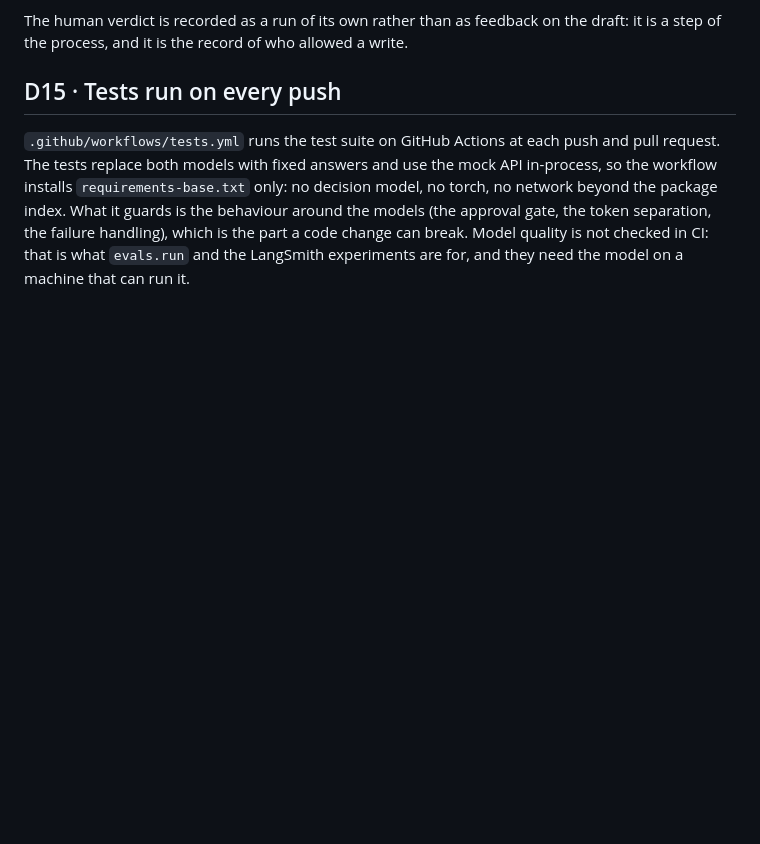
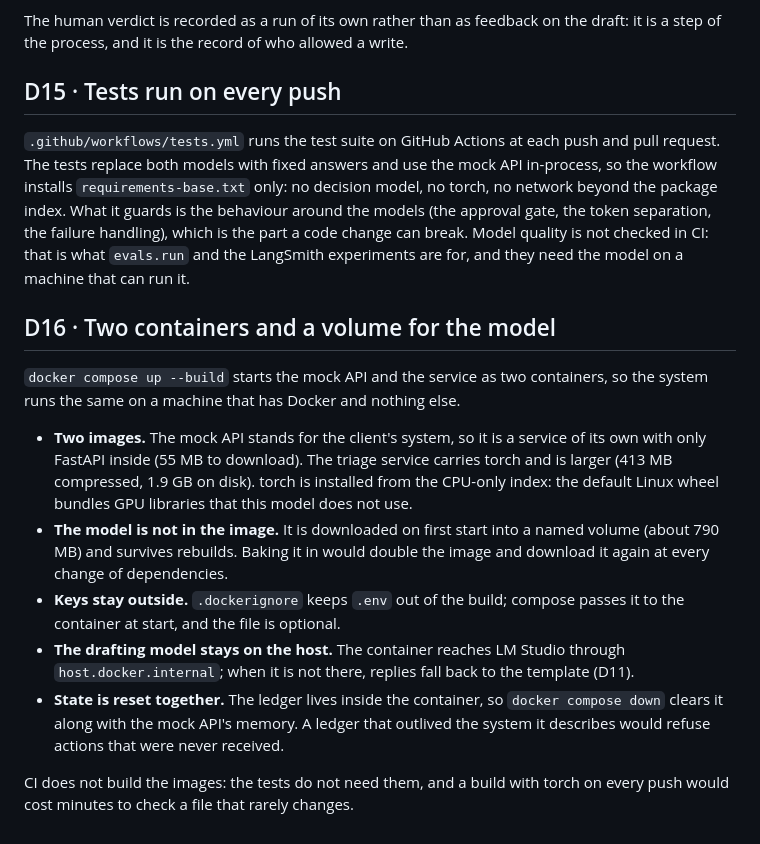
Before and after one commit to Migliaa/inbox-triage, a Markdown page: DECISIONS.md, the part around the change. Drawn GitHub-style; blank space fills up the shorter version.

```diff
--- a/DECISIONS.md
+++ b/DECISIONS.md
@@ -271,3 +271,26 @@ beyond the package index. What it guards is the behaviour around the models (the
 the token separation, the failure handling), which is the part a code change can break. Model
 quality is not checked in CI: that is what `evals.run` and the LangSmith experiments are for,
 and they need the model on a machine that can run it.
+
+## D16 · Two containers and a volume for the model
+
+`docker compose up --build` starts the mock API and the service as two containers, so the
+system runs the same on a machine that has Docker and nothing else.
+
+- **Two images.** The mock API stands for the client's system, so it is a service of its own
+  with only FastAPI inside (55 MB to download). The triage service carries torch and is larger
+  (413 MB compressed, 1.9 GB on disk). torch is installed from the CPU-only index: the default
+  Linux wheel bundles GPU libraries that this model does not use.
+- **The model is not in the image.** It is downloaded on first start into a named volume
+  (about 790 MB) and survives rebuilds. Baking it in would double the image and download it
+  again at every change of dependencies.
+- **Keys stay outside.** `.dockerignore` keeps `.env` out of the build; compose passes it to
+  the container at start, and the file is optional.
+- **The drafting model stays on the host.** The container reaches LM Studio through
+  `host.docker.internal`; when it is not there, replies fall back to the template (D11).
+- **State is reset together.** The ledger lives inside the container, so `docker compose down`
+  clears it along with the mock API's memory. A ledger that outlived the system it describes
+  would refuse actions that were never received.
+
+CI does not build the images: the tests do not need them, and a build with torch on every push
+would cost minutes to check a file that rarely changes.
```
Also changed, not shown: README.md (+18 -2 lines), docs/img/ci-red.png (added), docs/img/ci-runs.png (added), docs/img/docker-lab-logs.png (added), 6 other files.
